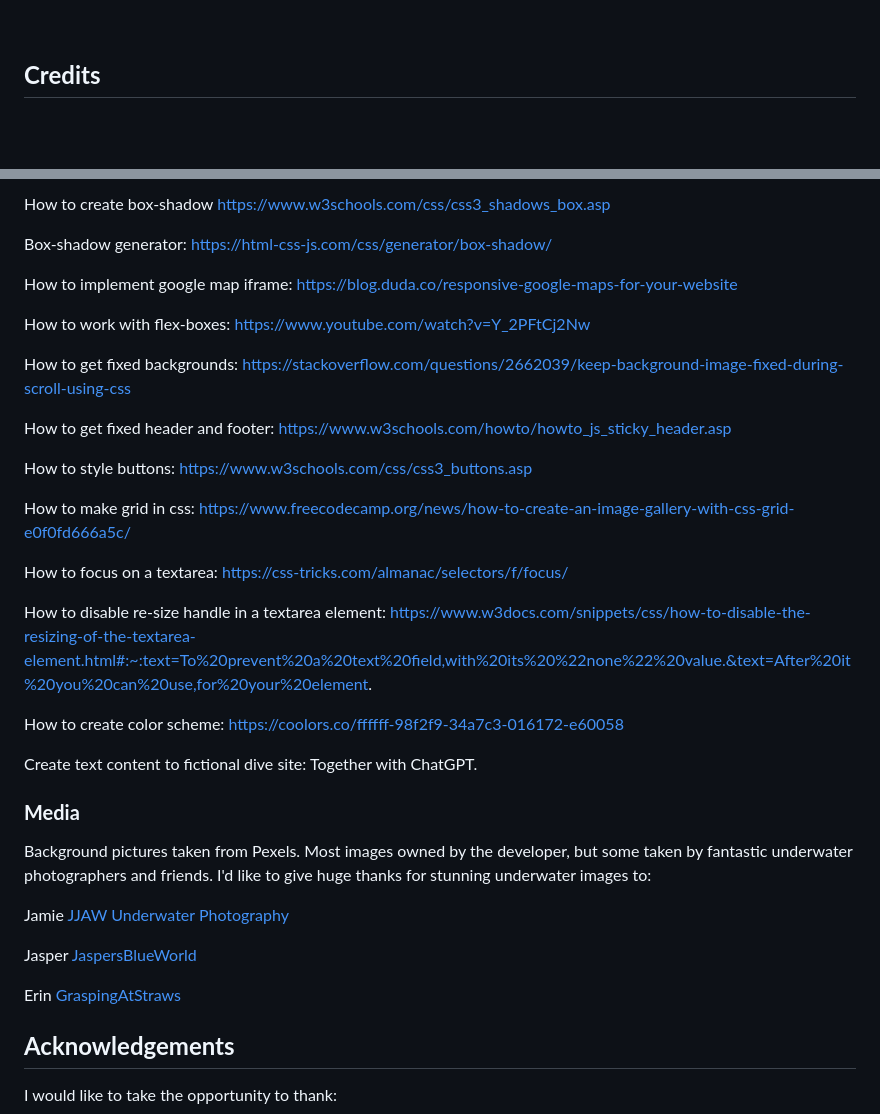
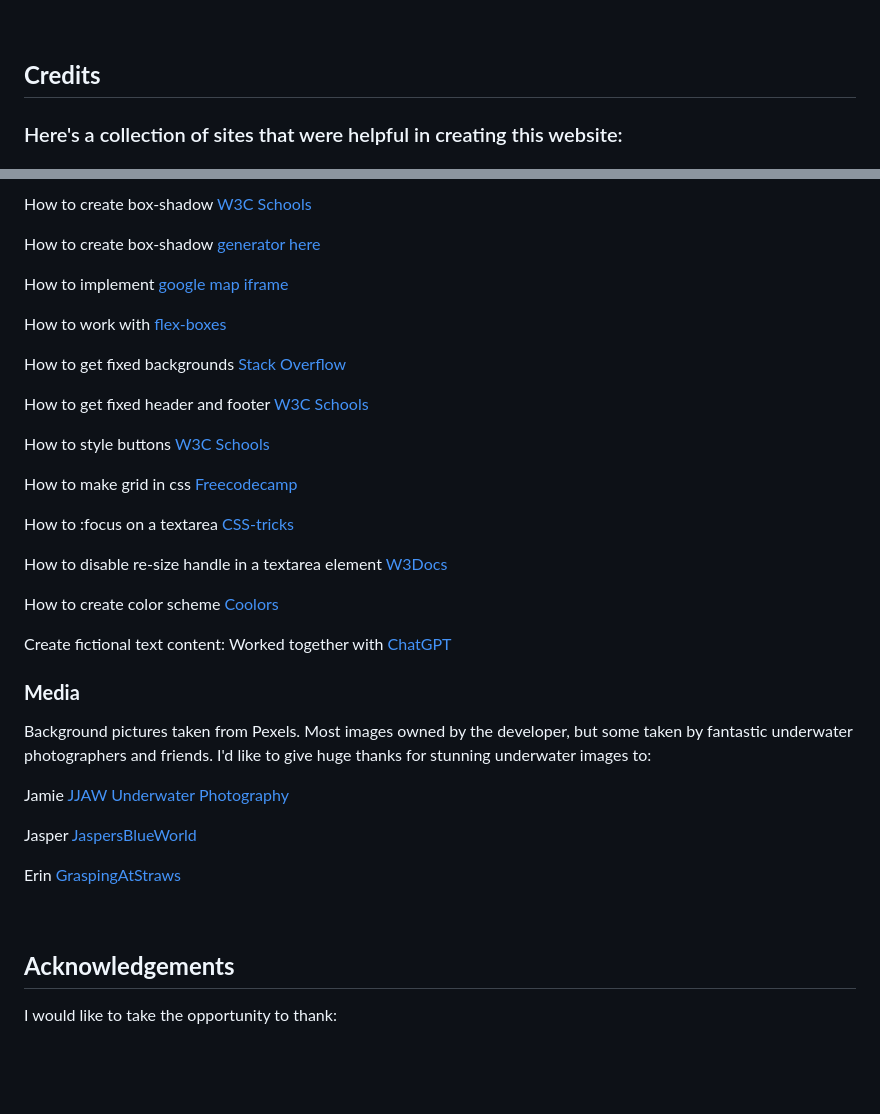
Before and after one commit to DebbieBergstrom/CI_PP1_DS, a Markdown page: README.md, 2 parts joined by grey strips. Rendered like a GitHub page; blank space fills up the shorter version.

Commit message:
Add bugs and fix plus fixed links in credits section

```diff
--- a/README.md
+++ b/README.md
@@ -413,4 +426,7 @@ After the webpage refreshes, a ribbon will appear at the top saying that "Your s
 
 ## **Credits**
 
+### Here's a collection of sites that were helpful in creating this website:
+&nbsp;
+
 How to create zoom effect on hero image:
@@ -418,38 +434,28 @@ Inspired from the CI Love running project.
 
-How to create box-shadow
-https://www.w3schools.com/css/css3_shadows_box.asp
+How to create box-shadow [W3C Schools](https://www.w3schools.com/css/css3_shadows_box.asp)
 
-Box-shadow generator:
-https://html-css-js.com/css/generator/box-shadow/
+How to create box-shadow [generator here](https://html-css-js.com/css/generator/box-shadow/)
 
-How to implement google map iframe:
-https://blog.duda.co/responsive-google-maps-for-your-website
+How to implement [google map iframe](https://blog.duda.co/responsive-google-maps-for-your-website)
 
-How to work with flex-boxes:
-https://www.youtube.com/watch?v=Y_2PFtCj2Nw
+How to work with [flex-boxes](https://www.youtube.com/watch?v=Y_2PFtCj2Nw)
 
-How to get fixed backgrounds:
-https://stackoverflow.com/questions/2662039/keep-background-image-fixed-during-scroll-using-css
+How to get fixed backgrounds [Stack Overflow](https://stackoverflow.com/questions/2662039/keep-background-image-fixed-during-scroll-using-css)
 
-How to get fixed header and footer:
-https://www.w3schools.com/howto/howto_js_sticky_header.asp
+How to get fixed header and footer [W3C Schools](https://www.w3schools.com/howto/howto_js_sticky_header.asp)
 
-How to style buttons:
-https://www.w3schools.com/css/css3_buttons.asp
+How to style buttons [W3C Schools](https://www.w3schools.com/css/css3_buttons.asp)
 
-How to make grid in css:
-https://www.freecodecamp.org/news/how-to-create-an-image-gallery-with-css-grid-e0f0fd666a5c/
+How to make grid in css [Freecodecamp](https://www.freecodecamp.org/news/how-to-create-an-image-gallery-with-css-grid-e0f0fd666a5c/)
 
-How to focus on a textarea:
-https://css-tricks.com/almanac/selectors/f/focus/
+How to :focus on a textarea [CSS-tricks](https://css-tricks.com/almanac/selectors/f/focus/)
 
-How to disable re-size handle in a textarea element:
-https://www.w3docs.com/snippets/css/how-to-disable-the-resizing-of-the-textarea-element.html#:~:text=To%20prevent%20a%20text%20field,with%20its%20%22none%22%20value.&text=After%20it%20you%20can%20use,for%20your%20element.
+How to disable re-size handle in a textarea element [W3Docs](https://www.w3docs.com/snippets/css/how-to-disable-the-resizing-of-the-textarea-element.html#:~:text=To%20prevent%20a%20text%20field,with%20its%20%22none%22%20value.&text=After%20it%20you%20can%20use,for%20your%20element.)
 
-How to create color scheme: https://coolors.co/ffffff-98f2f9-34a7c3-016172-e60058
+How to create color scheme [Coolors](https://coolors.co/ffffff-98f2f9-34a7c3-016172-e60058)
 
-Create text content to fictional dive site:
-Together with ChatGPT.
+Create fictional text content: Worked together with [ChatGPT](https://openai.com/)
+&nbsp;
 
 ### **Media**
 Background pictures taken from Pexels.
@@ -461,6 +467,7 @@ Jasper [JaspersBlueWorld](https://www.instagram.com/jaspersblueworld/)
 
 Erin [GraspingAtStraws](https://www.instagram.com/graspingatstraws/)
 
+&nbsp;
 
 ## **Acknowledgements**
 
```
Also changed, not shown: other parts of README.md (+14 -1 lines).
